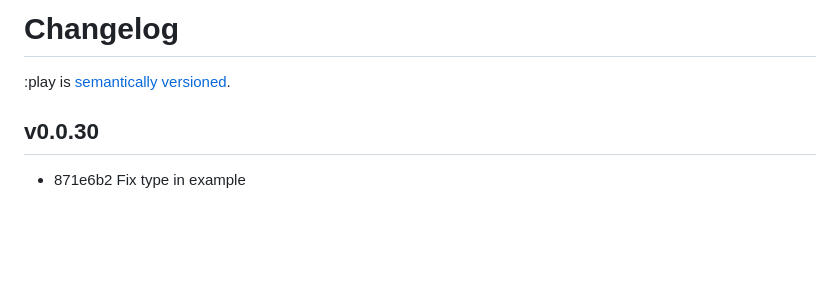
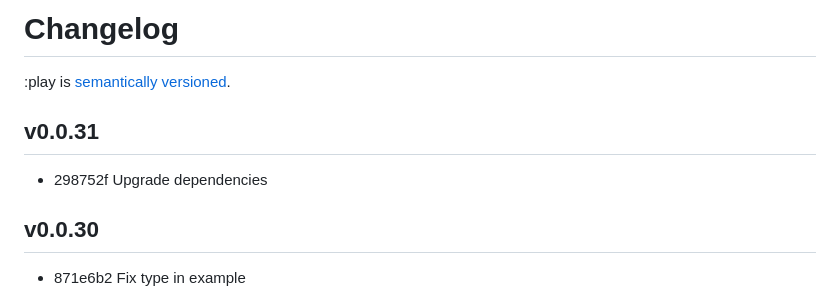
Before and after one commit to reddit/play, a Markdown page: docs/changelog.md, the part around the change. Drawn GitHub-style; blank space fills up the shorter version.

Commit message:
Version changelog

```diff
--- a/docs/changelog.md
+++ b/docs/changelog.md
@@ -1,6 +1,10 @@
 # Changelog
 
 :play is [semantically versioned](https://semver.org).
+
+## v0.0.31
+
+- 298752f Upgrade dependencies
 
 ## v0.0.30
 
```
